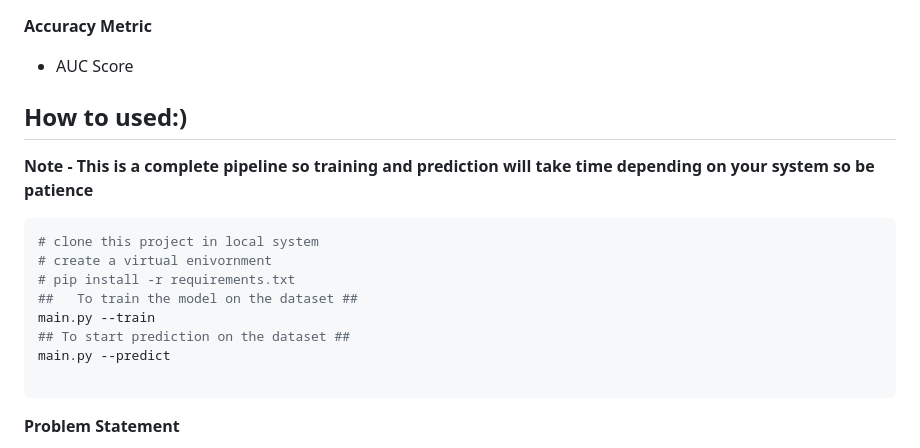
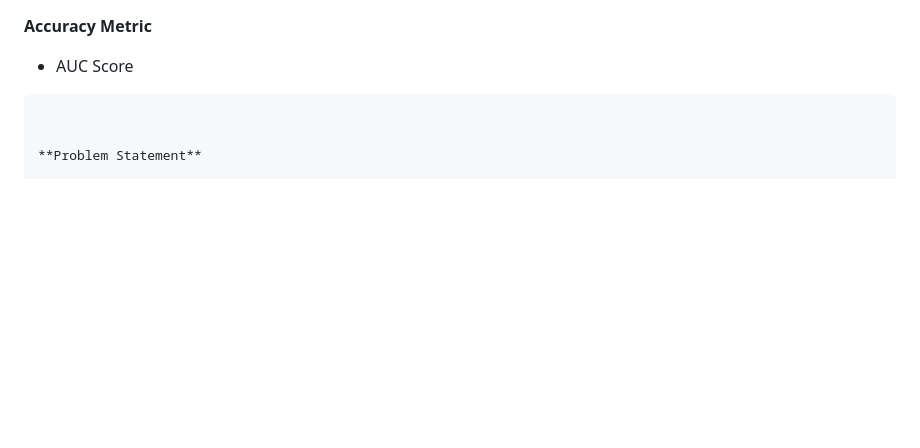
Before and after one commit to Aditi-Here/Wafer-Fault-Detection, a Markdown page: README.md, the part around the change. Rendered like a GitHub page; blank space fills up the shorter version.

````diff
--- a/README.md
+++ b/README.md
@@ -21,16 +21,7 @@
 
 - AUC Score
 
-## How to used:)
-**Note - This is a complete pipeline so training and prediction will take time depending on your system so be patience**
-```sh
-# clone this project in local system
-# create a virtual enivornment
-# pip install -r requirements.txt
-##   To train the model on the dataset ##
-main.py --train
-## To start prediction on the dataset ##
-main.py --predict
+
 
 ```
 
````
